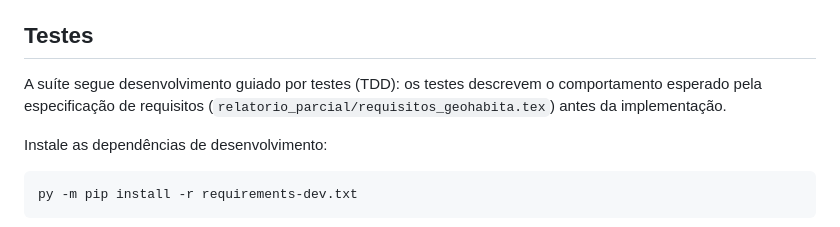
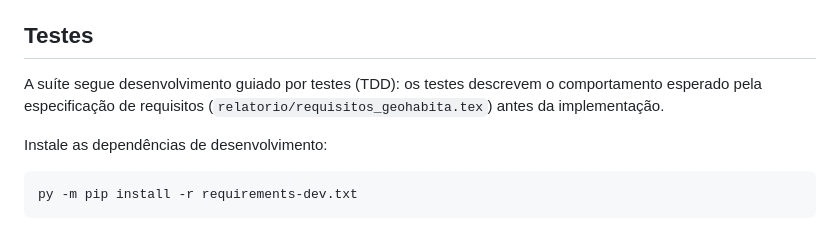
Before and after one commit to DanielaMunizSouza/pi2-indicadores-seguranca-publica, a Markdown page: README.md, the part around the change. Drawn GitHub-style.

Commit message:
Point TDD guidelines to the renamed report folder

```diff
--- a/README.md
+++ b/README.md
@@ -40,7 +40,7 @@ Cada pessoa terá banco local. No `.env`, aponte DATABASE_URL para esse banco (u
 
 ## Testes
 
-A suíte segue desenvolvimento guiado por testes (TDD): os testes descrevem o comportamento esperado pela especificação de requisitos (`relatorio_parcial/requisitos_geohabita.tex`) antes da implementação.
+A suíte segue desenvolvimento guiado por testes (TDD): os testes descrevem o comportamento esperado pela especificação de requisitos (`relatorio/requisitos_geohabita.tex`) antes da implementação.
 
 Instale as dependências de desenvolvimento:
 
```
